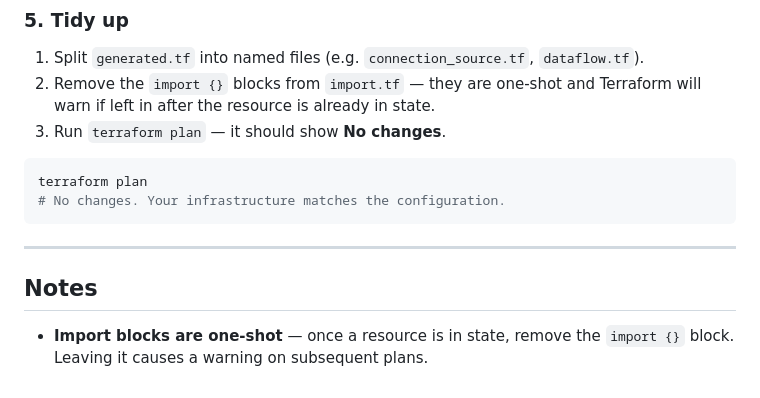
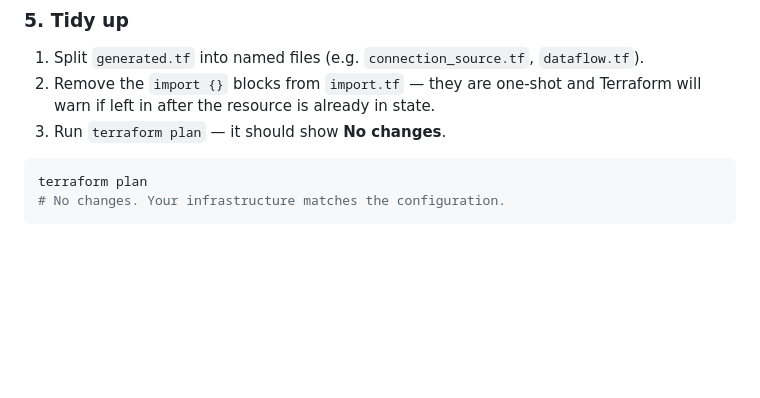
Before and after one commit to RiveryIO/terraform-provider-data-integration, a Markdown page: docs/guides/importing-existing-resources.md, the part around the change. Rendered like a GitHub page; blank space fills up the shorter version.

Commit message:
docs(guide): remove redundant Notes section
Co-Authored-By: Claude Sonnet 4.6 <noreply@anthropic.com>

````diff
--- a/docs/guides/importing-existing-resources.md
+++ b/docs/guides/importing-existing-resources.md
@@ -136,9 +136,3 @@ Terraform imports the resources into state and applies any diff between the gene
 terraform plan
 # No changes. Your infrastructure matches the configuration.
 ```
-
----
-
-## Notes
-
-- **Import blocks are one-shot** — once a resource is in state, remove the `import {}` block. Leaving it causes a warning on subsequent plans.
````
Also changed, not shown: templates/guides/importing-existing-resources.md (+0 -6 lines).
